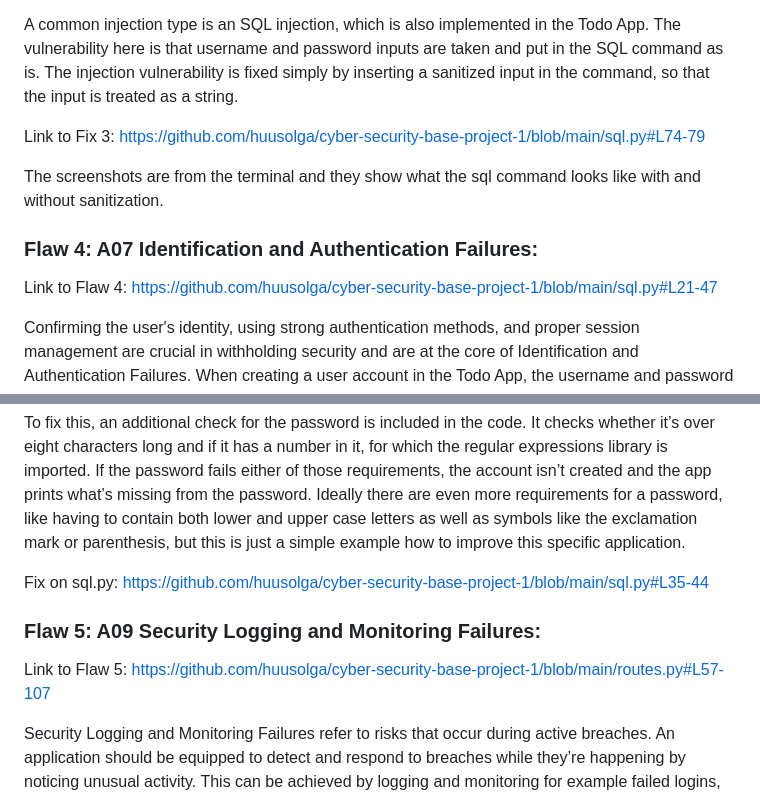
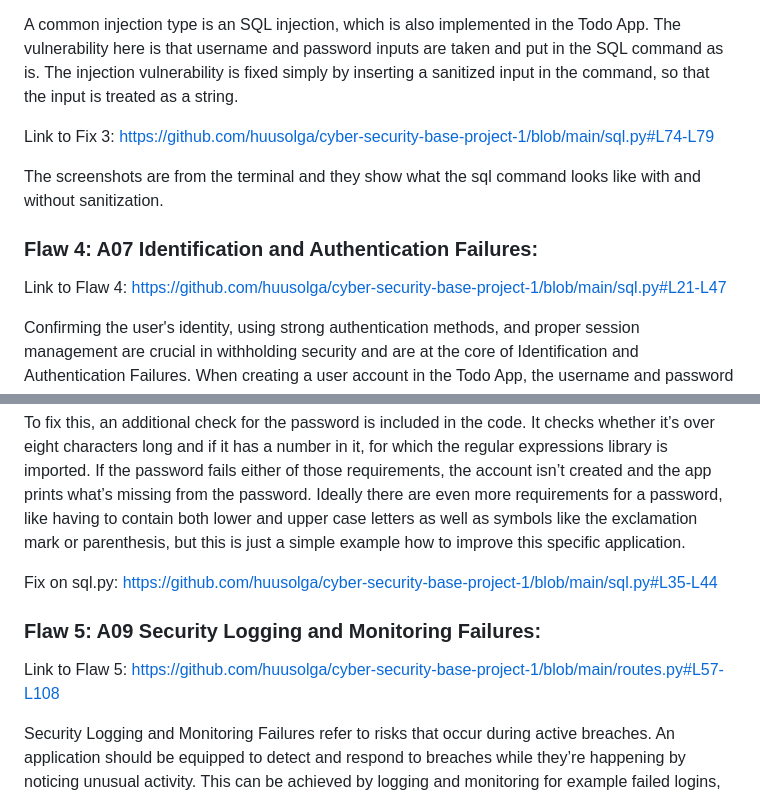
Before and after one commit to huusolga/cyber-security-base-project-1, a Markdown page: README.md, 2 parts joined by grey strips. GitHub-like rendering.

```diff
--- a/README.md
+++ b/README.md
@@ -94,22 +94,22 @@ The input provided by the user should always be filtered or sanitized. Otherwise
 A common injection type is an SQL injection, which is also implemented in the Todo App. The vulnerability here is that username and password inputs are taken and put in the SQL command as is.
 The injection vulnerability is fixed simply by inserting a sanitized input in the command, so that the input is treated as a string.
 
-Link to Fix 3: https://github.com/huusolga/cyber-security-base-project-1/blob/main/sql.py#L74-79
+Link to Fix 3: https://github.com/huusolga/cyber-security-base-project-1/blob/main/sql.py#L74-L79
 
 The screenshots are from the terminal and they show what the sql command looks like with and without sanitization.
 
 ### Flaw 4: A07 Identification and Authentication Failures:
-Link to Flaw 4: https://github.com/huusolga/cyber-security-base-project-1/blob/main/sql.py#L21-47
+Link to Flaw 4: https://github.com/huusolga/cyber-security-base-project-1/blob/main/sql.py#L21-L47
 
 Confirming the user's identity, using strong authentication methods, and proper session management are crucial in withholding security and are at the core of Identification and Authentication Failures. When creating a user account in the Todo App, the username and password can be anything. However, this allows for the password to be something like “123” or the same as the username, which are very weak for example in a brute force attack where passwords are retrieved through trial and error.
 
 To fix this, an additional check for the password is included in the code. It checks whether it’s over eight characters long and if it has a number in it, for which the regular expressions library is imported. If the password fails either of those requirements, the account isn’t created and the app prints what’s missing from the password.
 Ideally there are even more requirements for a password, like having to contain both lower and upper case letters as well as symbols like the exclamation mark or parenthesis, but this is just a simple example how to improve this specific application.
 
-Fix on sql.py: https://github.com/huusolga/cyber-security-base-project-1/blob/main/sql.py#L35-44
+Fix on sql.py: https://github.com/huusolga/cyber-security-base-project-1/blob/main/sql.py#L35-L44
 
 ### Flaw 5: A09 Security Logging and Monitoring Failures:
-Link to Flaw 5: https://github.com/huusolga/cyber-security-base-project-1/blob/main/routes.py#L57-107
+Link to Flaw 5: https://github.com/huusolga/cyber-security-base-project-1/blob/main/routes.py#L57-L108
 
 Security Logging and Monitoring Failures refer to risks that occur during active breaches. An application should be equipped to detect and respond to breaches while they’re happening by noticing unusual activity. This can be achieved by logging and monitoring for example failed logins, errors or high-value transactions.
 
```
Also changed, not shown: other parts of README.md (+8 -8 lines).
